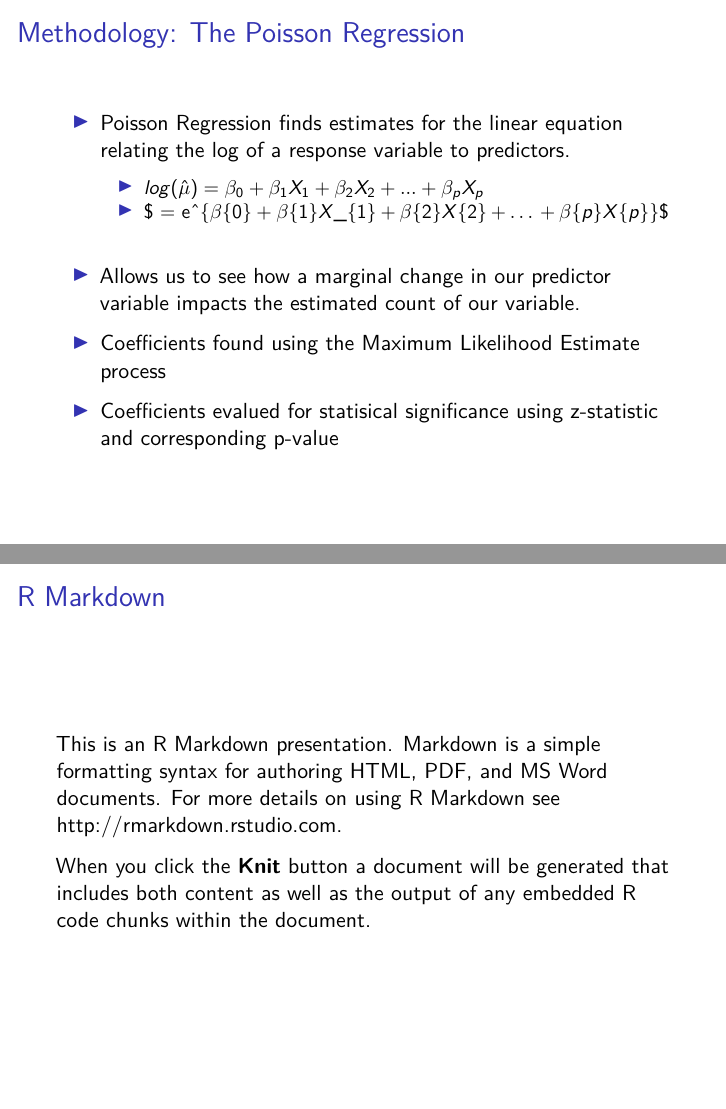
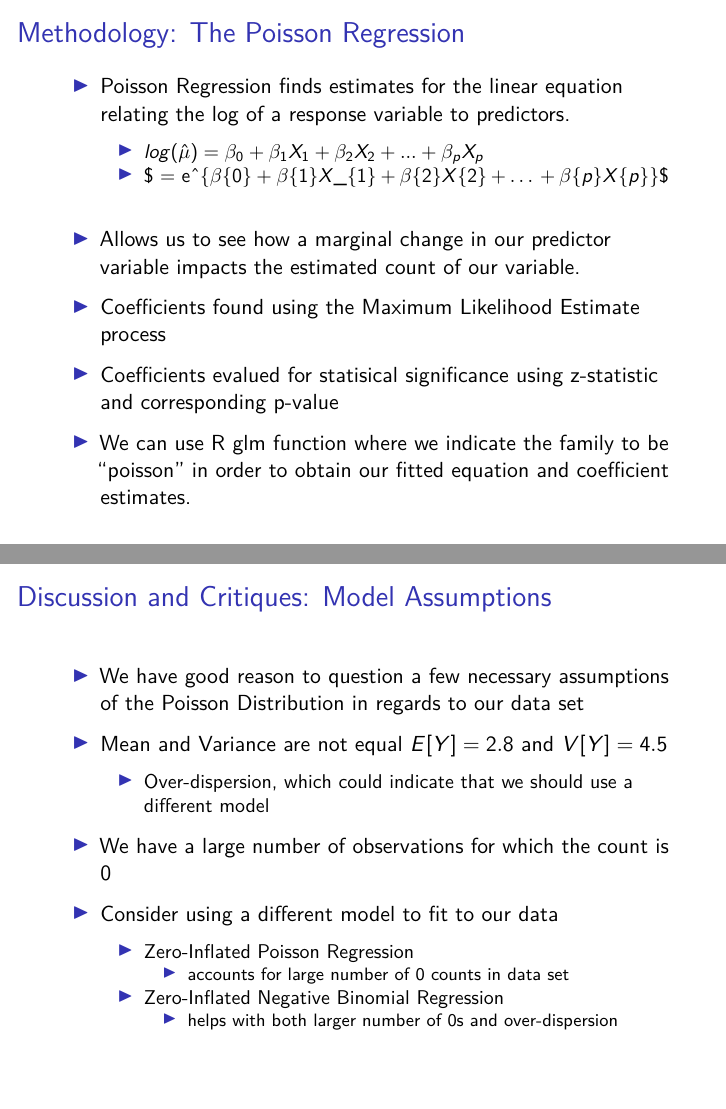
Before and after one commit to acmdawson/Final-Statistics-Presentation-Medical-Data-and-Poisson-Regression, an R Markdown document (FinalPresentation.Rmd): pages 7 and 8 of 11 before the commit and pages 7 and 8 of 12 after it, joined at a grey line. Rendered offline with R 4.5, knitr and Pandoc, then LaTeX, with nearby package versions.

Commit message:
Critiques

```diff
--- a/FinalPresentation.Rmd
+++ b/FinalPresentation.Rmd
@@ -77,6 +81,24 @@ knitr::opts_chunk$set(echo = FALSE)
 - Coefficients found using the Maximum Likelihood Estimate process
 
 - Coefficients evalued for statisical significance using z-statistic and corresponding p-value
+
+- We can use R glm function where we indicate the family to be "poisson" in order to obtain our fitted equation and coefficient estimates.
+
+## Discussion and Critiques: Model Assumptions
+
+- We have good reason to question a few necessary assumptions of the Poisson Distribution in regards to our data set
+
+- Mean and Variance are not equal $E[Y] = 2.8$ and $V[Y] = 4.5$
+  - Over-dispersion, which could indicate that we should use a different model
+
+- We have a large number of observations for which the count is 0
+
+- Consider using a different model to fit to our data
+  - Zero-Inflated Poisson Regression
+    - accounts for large number of 0 counts in data set
+  - Zero-Inflated Negative Binomial Regression
+    - helps with both larger number of 0s and over-dispersion
+
 
 
 
```
Also changed, not shown: FinalPresentation.Rmd (4 more changed lines).
